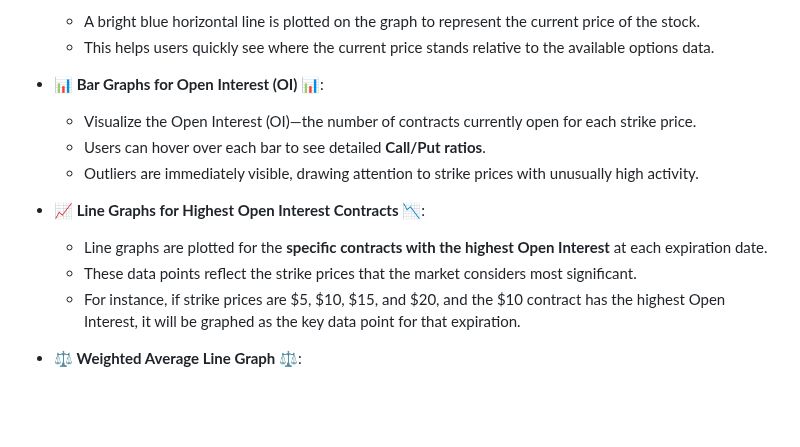
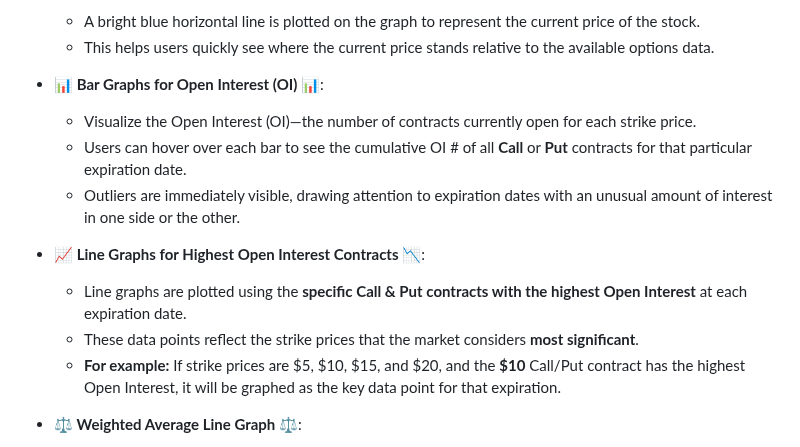
Before and after one commit to NickRoccuzzo/Vectr, a Markdown page: README.md, the part around the change. Drawn GitHub-style; blank space fills up the shorter version.

```diff
--- a/README.md
+++ b/README.md
@@ -161,13 +161,13 @@ The Vectr platform provides a suite of dynamic and interactive visualizations to
 
 - **📊 Bar Graphs for Open Interest (OI) 📊**:
   - Visualize the Open Interest (OI)—the number of contracts currently open for each strike price.
-  - Users can hover over each bar to see detailed **Call/Put ratios**.
-  - Outliers are immediately visible, drawing attention to strike prices with unusually high activity.
+  - Users can hover over each bar to see the cumulative OI # of all **Call** or **Put** contracts for that particular expiration date.
+  - Outliers are immediately visible, drawing attention to expiration dates with an unusual amount of interest in one side or the other.
 
 - **📈 Line Graphs for Highest Open Interest Contracts 📉**:
-  - Line graphs are plotted for the **specific contracts with the highest Open Interest** at each expiration date.
-  - These data points reflect the strike prices that the market considers most significant.
-  - For instance, if strike prices are $5, $10, $15, and $20, and the $10 contract has the highest Open Interest, it will be graphed as the key data point for that expiration.
+  - Line graphs are plotted using the **specific Call & Put contracts with the highest Open Interest** at each expiration date.
+  - These data points reflect the strike prices that the market considers **most significant**.
+  - **For example:** If strike prices are $5, $10, $15, and $20, and the **$10** Call/Put contract has the highest Open Interest, it will be graphed as the key data point for that expiration.
 
 - **⚖️ Weighted Average Line Graph ⚖️**:
   - This graph provides an "average" view of the market's activity, weighted by Open Interest.
```
